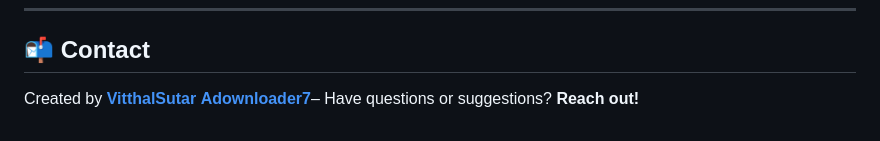
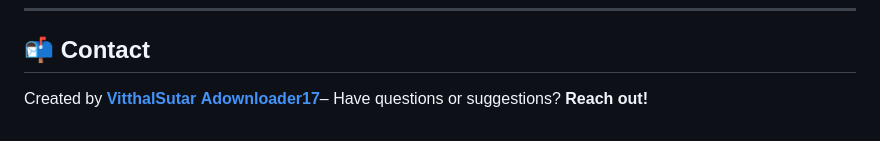
Before and after one commit to VitthalSutar/Quizzo_The-McQ, a Markdown page: README.md, the part around the change. Rendered like a GitHub page.

```diff
--- a/README.md
+++ b/README.md
@@ -95,4 +95,4 @@ Licensed under the **MIT License**. See the [LICENSE](LICENSE) file for details.
 ## 📬 Contact
 
 Created by **[VitthalSutar](https://github.com/VitthalSutar)**
-**[Adownloader7](https://github.com/Adownloader7)**– Have questions or suggestions? **Reach out!**
+**[Adownloader17](https://github.com/Adownloader17)**– Have questions or suggestions? **Reach out!**
```
